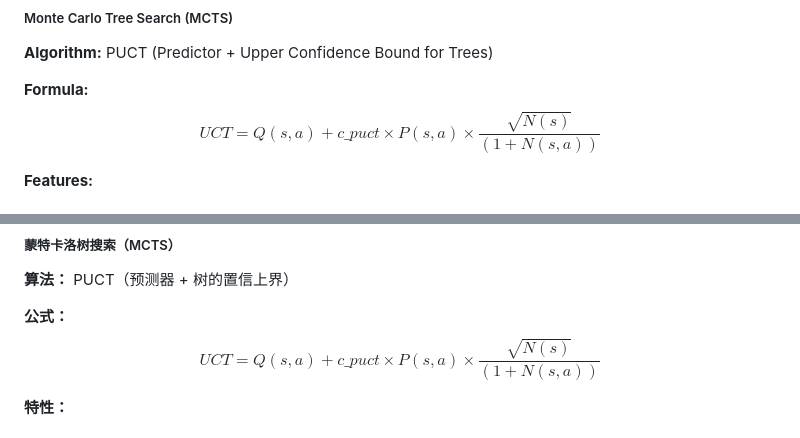
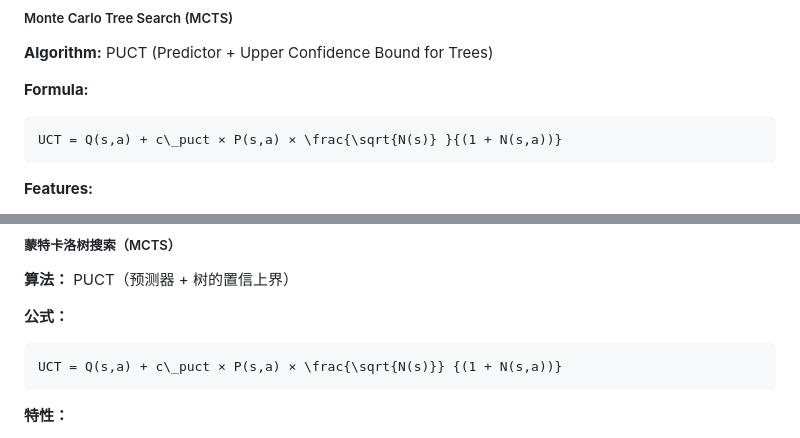
Before and after one commit to yangzhiminyy/alphachess, a Markdown page: README.md, 2 parts joined by grey strips. Drawn GitHub-style.

Commit message:
Improve UCT formula presentation in README.md
Updated UCT formula formatting in README.md for better clarity.

````diff
--- a/README.md
+++ b/README.md
@@ -162,7 +162,9 @@ N × Residual Blocks
 **Algorithm:** PUCT (Predictor + Upper Confidence Bound for Trees)
 
 **Formula:**
-$$UCT = Q(s,a) + c\_puct × P(s,a) × \frac{\sqrt{N(s)} }{(1 + N(s,a))}$$
+```math
+UCT = Q(s,a) + c\_puct × P(s,a) × \frac{\sqrt{N(s)} }{(1 + N(s,a))}
+```
 
 **Features:**
 - Dirichlet noise for exploration (α=0.3)
@@ -853,7 +855,9 @@ N × 残差块
 **算法：** PUCT（预测器 + 树的置信上界）
 
 **公式：**
-$$ UCT = Q(s,a) + c\_puct × P(s,a) × \frac{\sqrt{N(s)}} {(1 + N(s,a))} $$
+```math
+UCT = Q(s,a) + c\_puct × P(s,a) × \frac{\sqrt{N(s)}} {(1 + N(s,a))}
+```
 
 **特性：**
 - Dirichlet 噪声用于探索（α=0.3）
````
